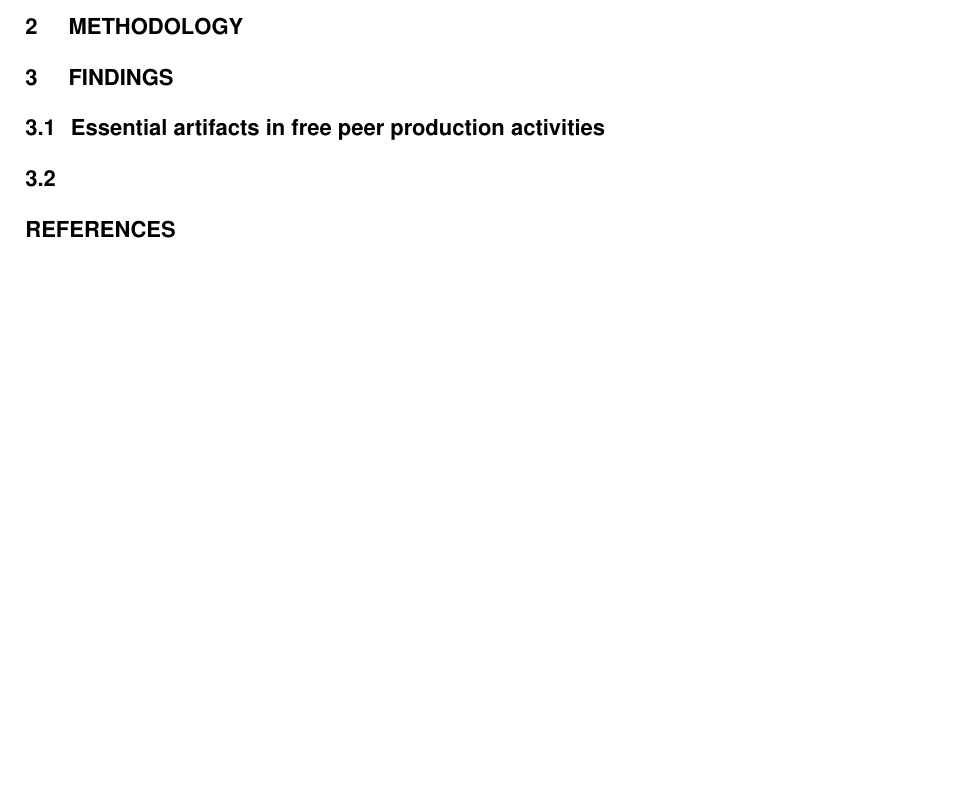
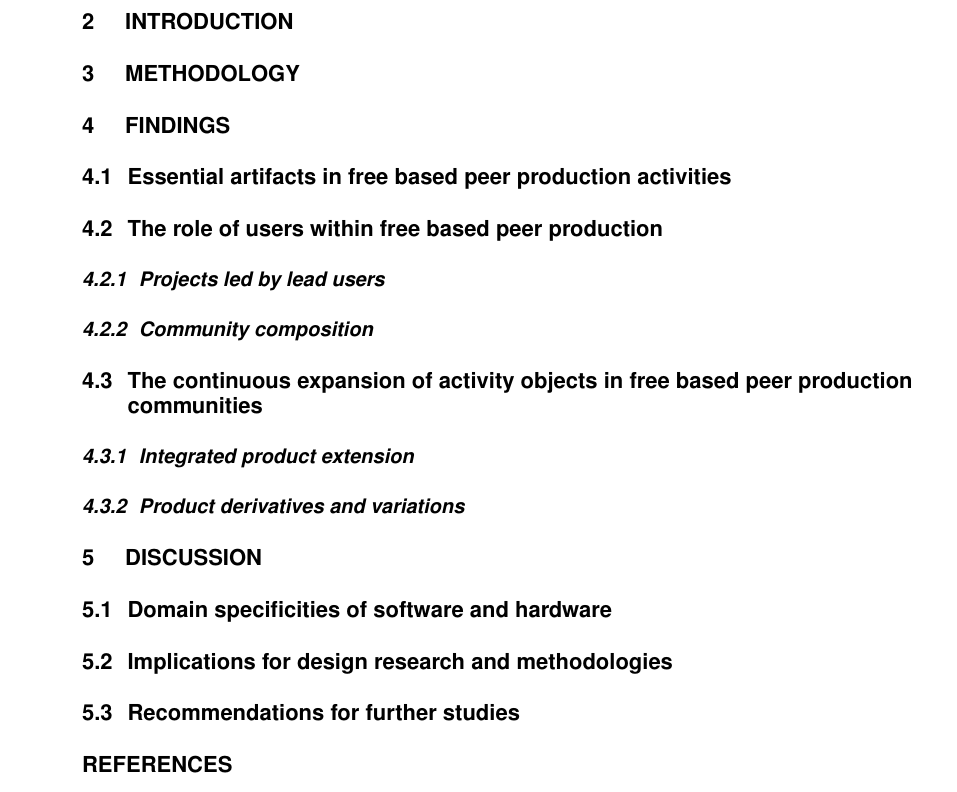
Before and after one commit to jurra/ICED_2019, a LaTeX document (ICED-LaTeX-Template/Sample-Paper.tex): part of the page before the commit and part of page 2 of 2 after it, cut at the place of the change, the shorter picture padded with empty space. Compiled offline with pdfLaTeX.

Commit message:
Paper structure in Latex format

```diff
--- a/ICED-LaTeX-Template/Sample-Paper.tex
+++ b/ICED-LaTeX-Template/Sample-Paper.tex
@@ -75,13 +75,32 @@ Table text here & Table text here\\%Table body
 \end{tabular}}{Table footnote here}
 \end{table}
 
+\section{Introduction}
+
+
 \section{Methodology}
 
+\section{Findings}
+\subsection{Essential artifacts in free based peer production activities}
 
-\section{Findings}
-\subsection{Essential artifacts in free peer production activities}
+\subsection{The role of users within free based peer production}
 
-\subsection{}
+\subsubsection{Projects led by lead users}
+
+\subsubsection{Community composition}
+
+\subsection{The continuous expansion of activity objects in free based peer production communities}
+
+\subsubsection{Integrated product extension}
+
+\subsubsection{Product derivatives and variations}
+
+\section{discussion}
+\subsection{Domain specificities of software and hardware}
+
+\subsection{Implications for design research and methodologies}
+
+\subsection{Recommendations for further studies}
 
 \section*{References}
 
```
